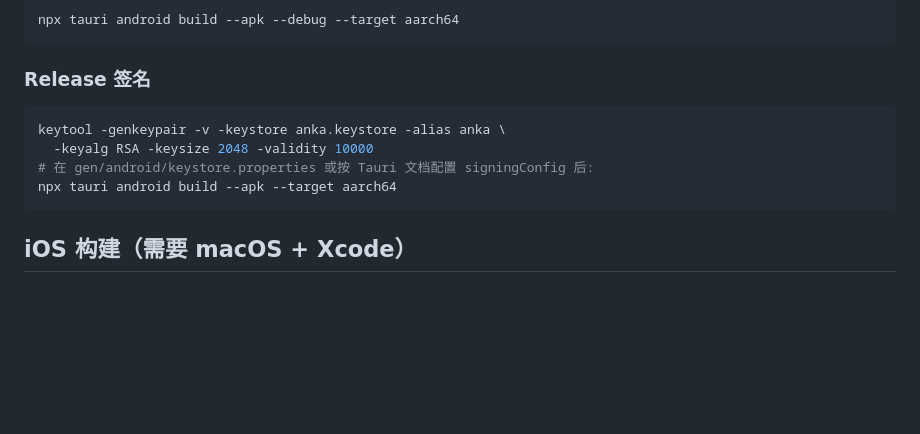
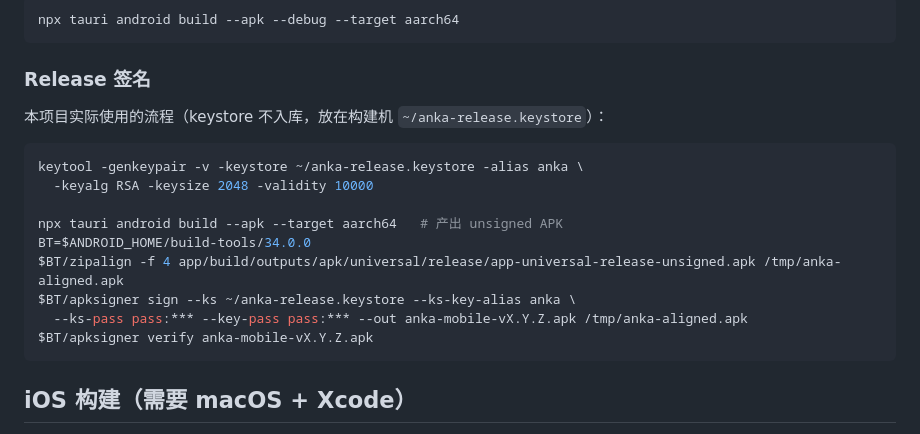
Before and after one commit to meichuanyi/anka, a Markdown page: docs/MOBILE.md, the part around the change. Rendered like a GitHub page; blank space fills up the shorter version.

Commit message:
docs: mobile release signing flow

````diff
--- a/docs/MOBILE.md
+++ b/docs/MOBILE.md
@@ -50,11 +50,18 @@ npx tauri android build --apk --debug --target aarch64
 
 ### Release 签名
 
+本项目实际使用的流程（keystore 不入库，放在构建机 `~/anka-release.keystore`）：
+
 ```bash
-keytool -genkeypair -v -keystore anka.keystore -alias anka \
+keytool -genkeypair -v -keystore ~/anka-release.keystore -alias anka \
   -keyalg RSA -keysize 2048 -validity 10000
-# 在 gen/android/keystore.properties 或按 Tauri 文档配置 signingConfig 后:
-npx tauri android build --apk --target aarch64
+
+npx tauri android build --apk --target aarch64   # 产出 unsigned APK
+BT=$ANDROID_HOME/build-tools/34.0.0
+$BT/zipalign -f 4 app/build/outputs/apk/universal/release/app-universal-release-unsigned.apk /tmp/anka-aligned.apk
+$BT/apksigner sign --ks ~/anka-release.keystore --ks-key-alias anka \
+  --ks-pass pass:*** --key-pass pass:*** --out anka-mobile-vX.Y.Z.apk /tmp/anka-aligned.apk
+$BT/apksigner verify anka-mobile-vX.Y.Z.apk
 ```
 
 ## iOS 构建（需要 macOS + Xcode）
````
